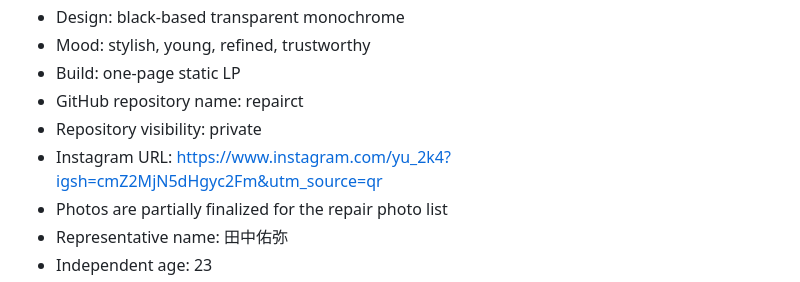
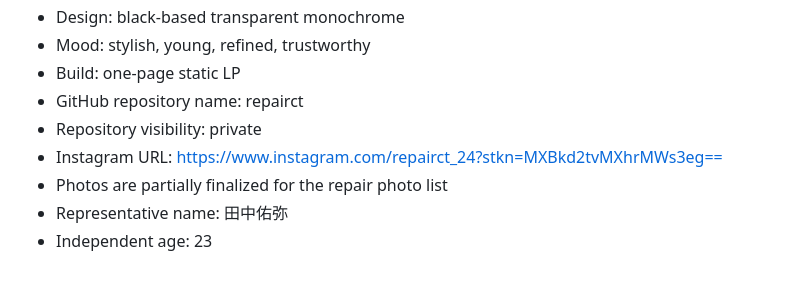
Before and after one commit to lupisflora-n/repairct, a Markdown page: AGENTS.md, the part around the change. Drawn GitHub-style.

Commit message:
Update Repairct Instagram link to repairct_24

```diff
--- a/AGENTS.md
+++ b/AGENTS.md
@@ -140,7 +140,7 @@ If there is ambiguity, prefer:
 - Build: one-page static LP
 - GitHub repository name: repairct
 - Repository visibility: private
-- Instagram URL: https://www.instagram.com/yu_2k4?igsh=cmZ2MjN5dHgyc2Fm&utm_source=qr
+- Instagram URL: https://www.instagram.com/repairct_24?stkn=MXBkd2tvMXhrMWs3eg==
 - Photos are partially finalized for the repair photo list
 - Representative name: 田中佑弥
 - Independent age: 23
```
